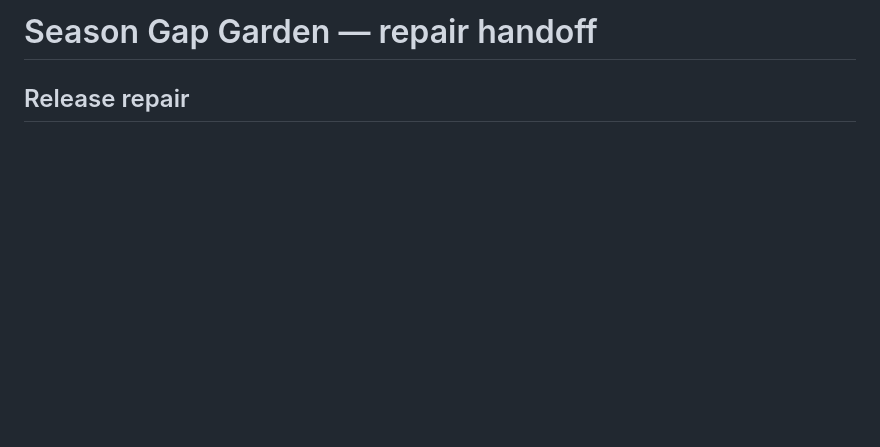
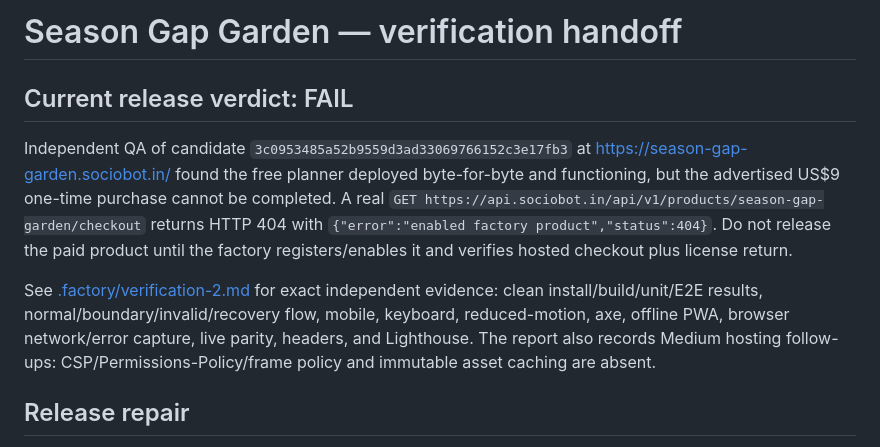
Before and after one commit to B-Divyesh/sf-season-gap-garden, a Markdown page: .factory/handoff.md, the part around the change. Drawn GitHub-style; blank space fills up the shorter version.

Commit message:
docs: record independent verification failure

```diff
--- a/.factory/handoff.md
+++ b/.factory/handoff.md
@@ -1,4 +1,10 @@
-# Season Gap Garden — repair handoff
+# Season Gap Garden — verification handoff
+
+## Current release verdict: FAIL
+
+Independent QA of candidate `3c0953485a52b9559d3ad33069766152c3e17fb3` at https://season-gap-garden.sociobot.in/ found the free planner deployed byte-for-byte and functioning, but the advertised US$9 one-time purchase cannot be completed. A real `GET https://api.sociobot.in/api/v1/products/season-gap-garden/checkout` returns HTTP 404 with `{"error":"enabled factory product","status":404}`. Do not release the paid product until the factory registers/enables it and verifies hosted checkout plus license return.
+
+See [.factory/verification-2.md](verification-2.md) for exact independent evidence: clean install/build/unit/E2E results, normal/boundary/invalid/recovery flow, mobile, keyboard, reduced-motion, axe, offline PWA, browser network/error capture, live parity, headers, and Lighthouse. The report also records Medium hosting follow-ups: CSP/Permissions-Policy/frame policy and immutable asset caching are absent.
 
 ## Release repair
 
```
Also changed, not shown: .factory/verification-2.md (added, +82 -0 lines).
